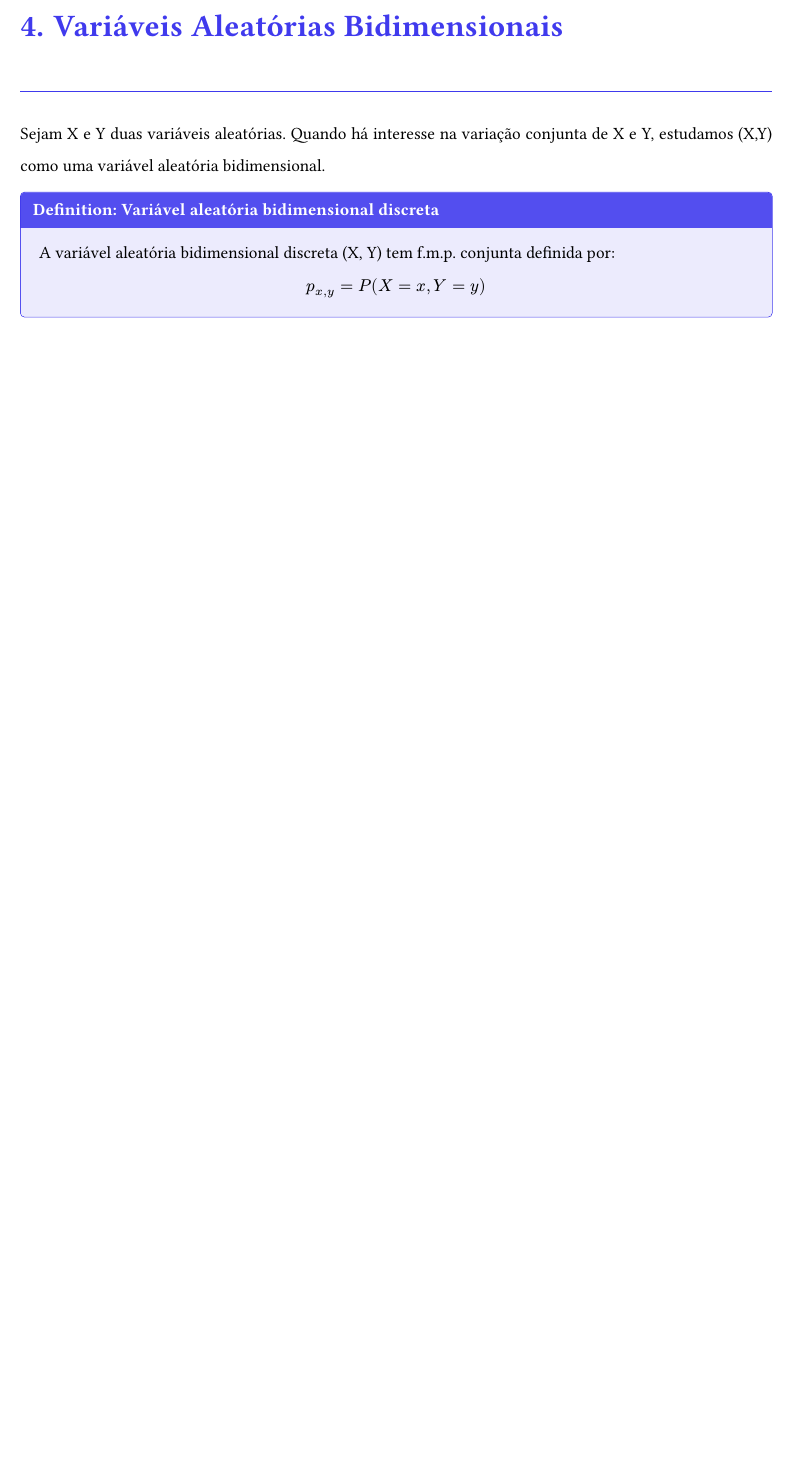
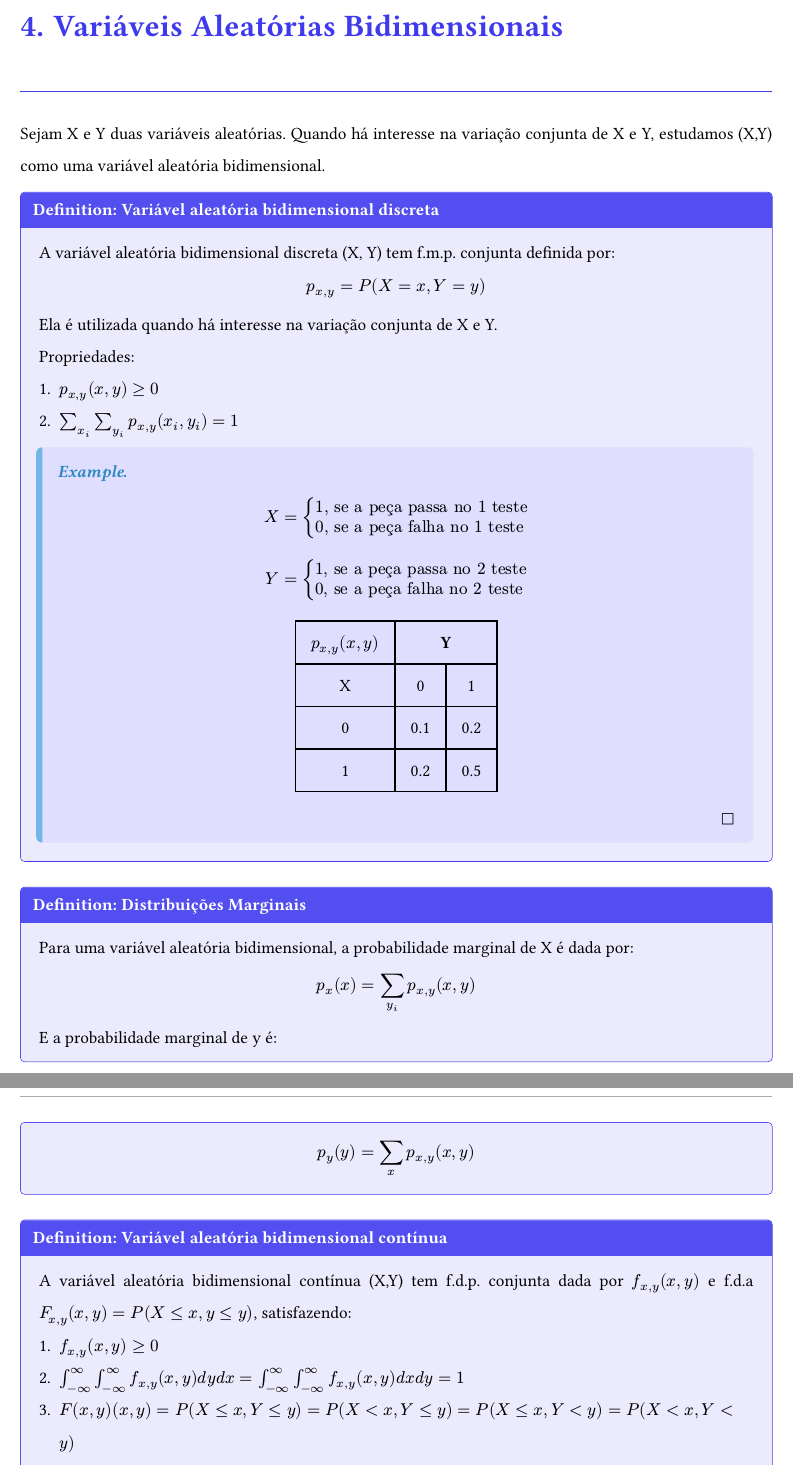
Before and after one commit to AriiiAlves/Uni-Courses, a Typst document (Statistics-SME0123/Notes/main.typ): part of page 14 of 16 before the commit and two parts of pages 15 and 16 of 18 after it, the two joined at a grey line, cut so that both start at the same text, the shorter picture padded with empty space. The pictures show the PDF file Statistics-SME0123/Notes/main.pdf that the author committed with the source.

Commit message:
[Notes] Statistic Notes

```diff
--- a/Statistics-SME0123/Notes/main.typ
+++ b/Statistics-SME0123/Notes/main.typ
@@ -433,3 +422,29 @@ Qual é a probabilidade aproximada de 7 instâncias independentes ultrapassarem,
 	+ $Z = (500-490)/26.48 = 0.378$
 	+ $f_x (X>=500) = P(Z>=0.378) = 0.3527$
 ]
+
+= Variáveis Aleatórias Bidimensionais
+
+Sejam X e Y duas variáveis aleatórias. Quando há interesse na variação conjunta de X e Y, estudamos (X,Y) como uma variável aleatória bidimensional.
+
+#definition("Variável aleatória bidimensional discreta")[
+	A variável aleatória bidimensional discreta (X, Y) tem f.m.p. conjunta definida por:
+
+	$ p_(x,y) = P(X=x, Y=y) $
+
+	Ela é utilizada quando há interesse na variação conjunta de X e Y.
+
+	Propriedades:
+
+	+ $ p_(x,y) (x,y) >= 0$
+	+ $ sum_(x_i)sum_(y_i) p_(x,y) (x_i,y_i) = 1$
+
+	#proof[
+		$ X = cases(
+			1", se a peça passa no 1 teste",
+			0", se a peça falha no 1 teste"
+		) $
+
+		$ Y = cases(
+			1", se a peça passa no 2 teste",
+			0", se a peça falha no 2 teste"
@@ -435,0 +458,50 @@ Qual é a probabilidade aproximada de 7 instâncias independentes ultrapassarem,
+			table.header([$p_(x,y) (x,y)$],table.cell(colspan: 2)[*Y*]),
+			[X], [0], [1],
+			[0], [0.1], [0.2],
+			[1], [0.2], [0.5]
+		)
+		#set align(left)
+	]
+]
+
+#definition("Distribuições Marginais")[
+	Para uma variável aleatória bidimensional, a probabilidade marginal de X é dada por:
+
+	$ p_x (x) = sum_(y_i) p_(x,y) (x,y) $
+
+	E a probabilidade marginal de y é:
+
+	$ p_y (y) = sum_(x) p_(x,y) (x,y) $
+]
+
+#definition("Variável aleatória bidimensional contínua")[
+	A variável aleatória bidimensional contínua (X,Y) tem f.d.p. conjunta dada por $f_(x,y) (x,y)$ e f.d.a $F_(x,y) (x,y) = P(X <= x, y <= y)$, satisfazendo:
+
+	+ $f_(x,y) (x,y) >= 0$
+	+ $integral_(-infinity)^(infinity) integral_(-infinity)^(infinity) f_(x,y) (x,y) d y d x = integral_(-infinity)^(infinity) integral_(-infinity)^(infinity) f_(x,y) (x,y) d x d y = 1$
+	+ $F(x,y) (x,y) = P(X <= x, Y <= y) = P(X < x, Y <= y) = P(X<=x, Y<y) = P(X<x,Y<y)$
+
+	Propriedades:
+
+	+ $f_(x,y) (x,y) = dvp(F_(x,y) (x,y), x, y) = dvp(F_(x,y) (x,y), y, x) $
+	+ $F_(x,y) (x,y) = integral_(-infinity)^(x) integral_(-infinity)^(y) f_(x,y) (t,w) d w d t$
+	+ $P(a <= X <= b, c<= Y <= d) = integral_a^b integral_c^d f_(x,y) (x,y) d y d x$
+
+	Todas as integral são invertíveis por Fubini.
+]
+
+#definition("Densidades Marginais")[
+	Seja (X,Y) a variável aleatória contínua bidimensional com f.d.p. conjunta $f_(x,y) (x,y)$. A f.d.p. marginal de X é dada por:
+
+	$ f_x (x) = integral f_(x,y) d y $
+
+	E a f.d.p. marginal de Y é:
+
+	$ f_y(y) = integral f_(x,y) (x,y) d x $
+]
+
+#definition("Independência Probabilística")[
+	Duas variáveis aleatórias X e Y são independentes se a f.m.p. (ou f.d.p.) conjunta de (X,Y) for fatorável no produto das f.m.p. (ou f.d.p.) marginais de de X e Y:
+
+	$ p_(x,y) (x,y) = p_x (x) dot p_y (y) $
+	$ f_(x,y) (x,y) = f_x (x) dot f_y (y) $
@@ -435,0 +531,2 @@ Qual é a probabilidade aproximada de 7 instâncias independentes ultrapassarem,
+#definition("Variância de X e Y")[
+	Propriedades:
```
Also changed, not shown: Statistics-SME0123/Notes/main.pdf, Statistics-SME0123/Notes/main.typ (67 more changed lines).
